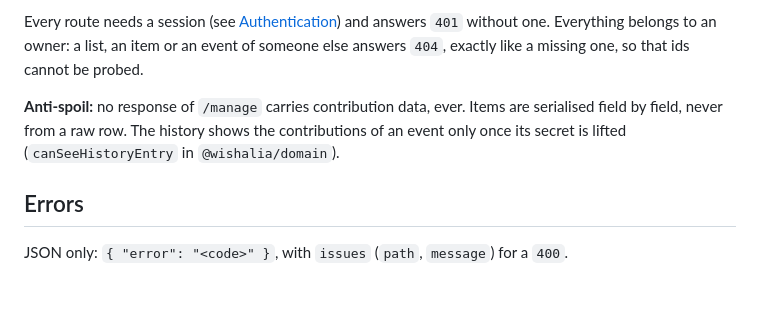
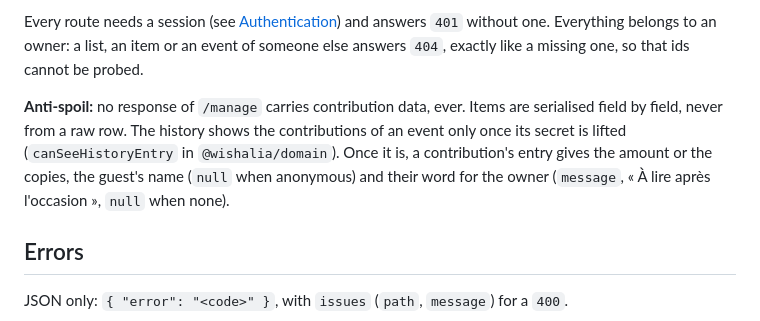
Before and after one commit to Arcanexus/wishalia, a Markdown page: docs/api.md, the part around the change. Drawn GitHub-style; blank space fills up the shorter version.

```diff
--- a/docs/api.md
+++ b/docs/api.md
@@ -11,7 +11,9 @@ exactly like a missing one, so that ids cannot be probed.
 
 **Anti-spoil:** no response of `/manage` carries contribution data, ever. Items are serialised field
 by field, never from a raw row. The history shows the contributions of an event only once its
-secret is lifted (`canSeeHistoryEntry` in `@wishalia/domain`).
+secret is lifted (`canSeeHistoryEntry` in `@wishalia/domain`). Once it is, a contribution's entry
+gives the amount or the copies, the guest's name (`null` when anonymous) and their word for the
+owner (`message`, « À lire après l'occasion », `null` when none).
 
 ## Errors
 
```
Also changed, not shown: CHANGELOG.md (+4 -0 lines), docs/management-app.md (+6 -2 lines), docs/images/app-event-lifted-dark.png, 10 other files.
